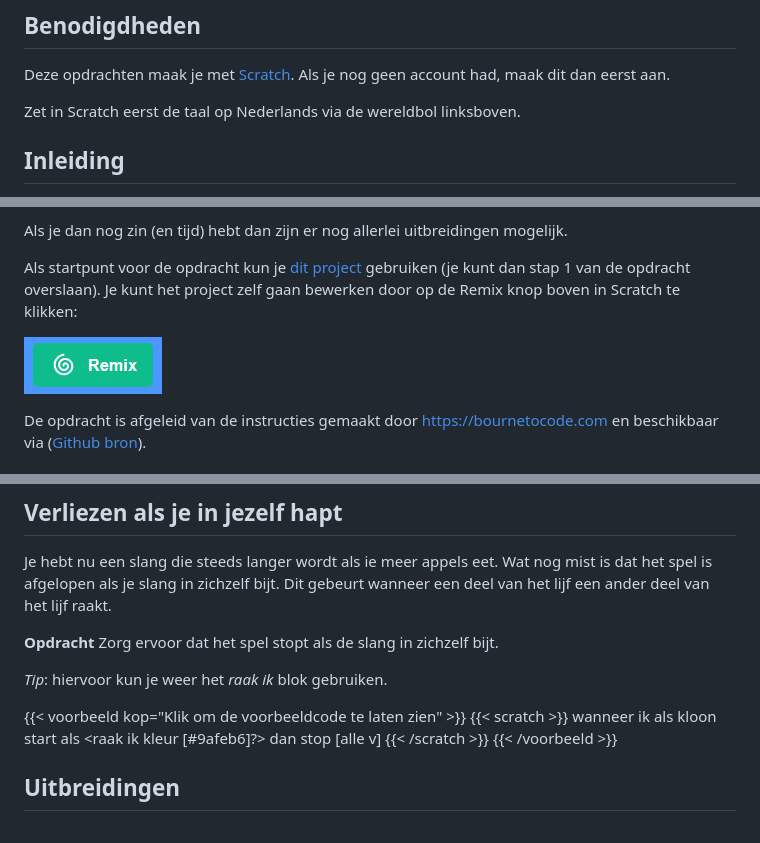
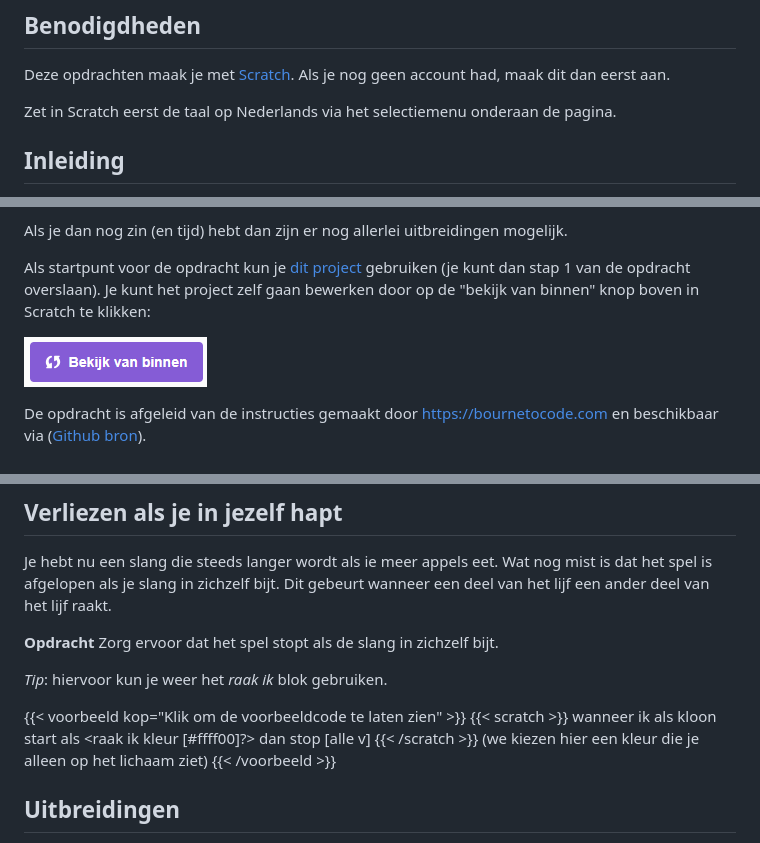
Before and after one commit to coderdojonijmegen/scratch-snake, a Markdown page: index.md, 3 parts joined by grey strips. GitHub-like rendering; pictures changed too: imgs/bekijk_van_binnen.png (added), imgs/remix.png (deleted).

Commit message:
geupdate voor nieuwe scratch ui

```diff
--- a/index.md
+++ b/index.md
@@ -15,7 +15,7 @@ We gaan met Scratch het klassieke spel Snake bouwen.
 
 Deze opdrachten maak je met [Scratch](https://scratch.mit.edu/). Als je nog geen account had, maak dit dan eerst aan.
 
-Zet in Scratch eerst de taal op Nederlands via de wereldbol linksboven.
+Zet in Scratch eerst de taal op Nederlands via het selectiemenu onderaan de pagina.
 
 ## Inleiding
 
@@ -31,9 +31,9 @@ Dit zijn de stappen die je gaat programmeren:
 
 Als je dan nog zin (en tijd) hebt dan zijn er nog allerlei uitbreidingen mogelijk.
 
-Als startpunt voor de opdracht kun je [dit project](https://scratch.mit.edu/projects/400374714) gebruiken (je kunt dan stap 1 van de opdracht overslaan). Je kunt het project zelf gaan bewerken door op de Remix knop boven in Scratch te klikken:
+Als startpunt voor de opdracht kun je [dit project](https://scratch.mit.edu/projects/400374714) gebruiken (je kunt dan stap 1 van de opdracht overslaan). Je kunt het project zelf gaan bewerken door op de "bekijk van binnen" knop boven in Scratch te klikken:
 
-![Remix](imgs/remix.png)
+![Remix](imgs/bekijk_van_binnen.png)
 
 De opdracht is afgeleid van de instructies gemaakt door https://bournetocode.com en beschikbaar via ([Github bron](https://github.com/digixc/7-CS-ScratchArcade)).
 
@@ -232,9 +233,10 @@ wanneer een deel van het lijf een ander deel van het lijf raakt.
 {{< voorbeeld kop="Klik om de voorbeeldcode te laten zien" >}}
 {{< scratch >}}
       wanneer ik als kloon start
-      als &lt;raak ik kleur [#9afeb6]?&gt; dan
+      als &lt;raak ik kleur [#ffff00]?&gt; dan
       stop [alle v]
 {{< /scratch >}}
+(we kiezen hier een kleur die je alleen op het lichaam ziet)
 {{< /voorbeeld >}}
 
 ## Uitbreidingen
```
Also changed, not shown: other parts of index.md (+2 -1 lines).
